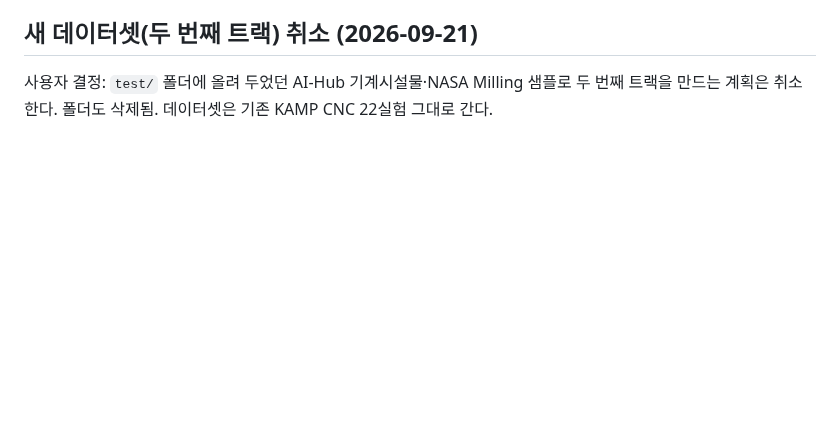
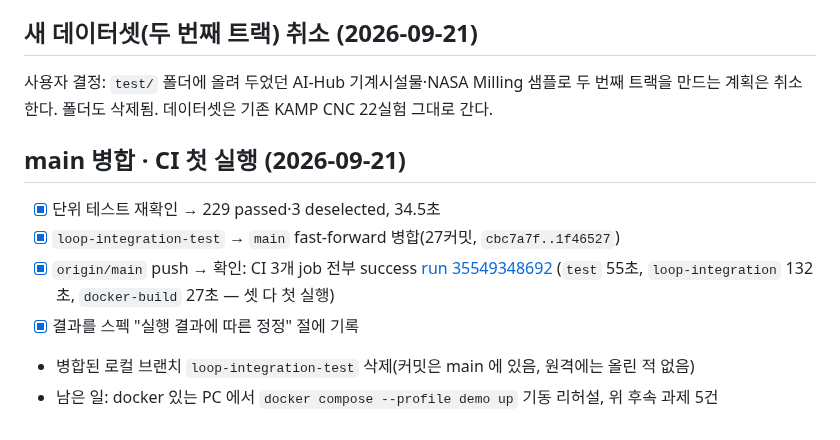
Before and after one commit to ojeongu63-lab/hanium, a Markdown page: hanium/tasks/todo.md, the part around the change. Rendered like a GitHub page; blank space fills up the shorter version.

Commit message:
docs: record the first real CI run of all three jobs
test 55s, loop-integration 132s, docker-build 27s, all green on the merge push.
docker compose build had never run anywhere before; it passed first try.

Co-Authored-By: Claude Opus 5 (1M context) <noreply@anthropic.com>
Claude-Session: https://claude.ai/code/session_016VSRNz3Sj91ak13Qep4ALG

```diff
--- a/hanium/tasks/todo.md
+++ b/hanium/tasks/todo.md
@@ -683,3 +683,14 @@ Day 7 v2 승격 → 이후 0.36~0.49, 거부 경로 Day 5·7 "정상 라벨 없
 
 사용자 결정: `test/` 폴더에 올려 두었던 AI-Hub 기계시설물·NASA Milling 샘플로 두 번째 트랙을 만드는 계획은
 취소한다. 폴더도 삭제됨. 데이터셋은 기존 KAMP CNC 22실험 그대로 간다.
+
+## main 병합 · CI 첫 실행 (2026-09-21)
+
+- [x] 단위 테스트 재확인 → 229 passed·3 deselected, 34.5초
+- [x] `loop-integration-test` → `main` fast-forward 병합(27커밋, `cbc7a7f..1f46527`)
+- [x] `origin/main` push → 확인: CI 3개 job 전부 success
+      [run 35549348692](https://github.com/ojeongu63-lab/hanium/actions/runs/35549348692)
+      (`test` 55초, `loop-integration` 132초, `docker-build` 27초 — 셋 다 첫 실행)
+- [x] 결과를 스펙 "실행 결과에 따른 정정" 절에 기록
+- 병합된 로컬 브랜치 `loop-integration-test` 삭제(커밋은 main 에 있음, 원격에는 올린 적 없음)
+- 남은 일: docker 있는 PC 에서 `docker compose --profile demo up` 기동 리허설, 위 후속 과제 5건
```
Also changed, not shown: 1 other file.
